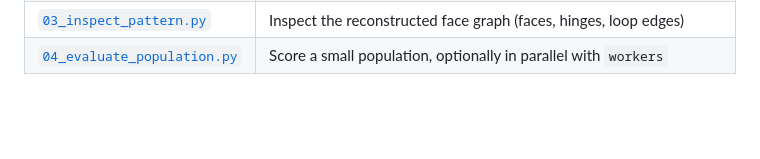
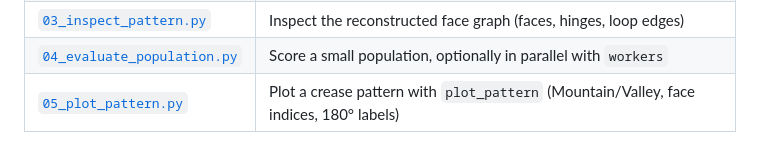
Before and after one commit to ihsan31415/mujoco-origami-simulator, a Markdown page: examples/README.md, the part around the change. GitHub-like rendering; blank space fills up the shorter version.

```diff
--- a/examples/README.md
+++ b/examples/README.md
@@ -14,3 +14,4 @@ python examples/01_evaluate_reference.py
 | [`02_json_input.py`](02_json_input.py) | Save and load creases via JSON (`save_creases_to_json` / `load_creases_from_json`) |
 | [`03_inspect_pattern.py`](03_inspect_pattern.py) | Inspect the reconstructed face graph (faces, hinges, loop edges) |
 | [`04_evaluate_population.py`](04_evaluate_population.py) | Score a small population, optionally in parallel with `workers` |
+| [`05_plot_pattern.py`](05_plot_pattern.py) | Plot a crease pattern with `plot_pattern` (Mountain/Valley, face indices, 180° labels) |
```
Also changed, not shown: README.md (+30 -0 lines), docs/crease_pattern_plot.png (added), 5 other files.
